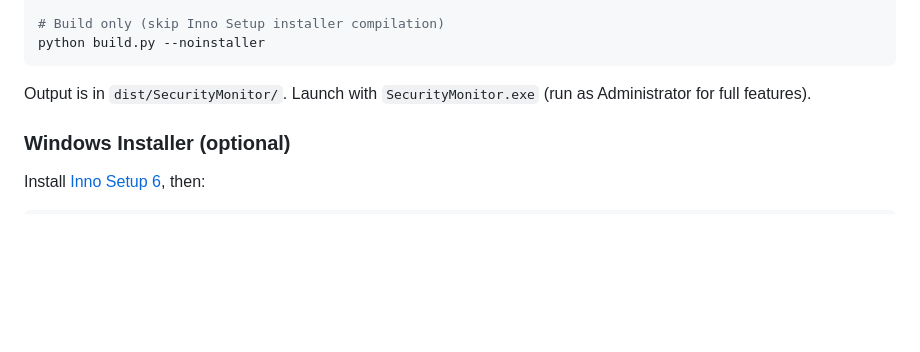
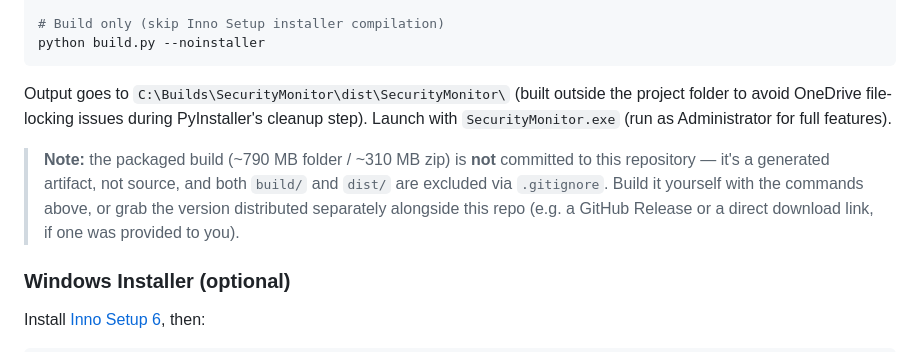
Before and after one commit to samuelotobo/Cybersecurity-Tool-for-detection-and-prevention-of-adversarial-attacks-using-machine-learning-and-Ai, a Markdown page: README.md, the part around the change. GitHub-like rendering; blank space fills up the shorter version.

Commit message:
Document the packaged build's location and note it's not versioned
build.py builds to C:\Builds\SecurityMonitor\dist\ (outside the project) to
avoid OneDrive file-locking, not the project-relative dist/SecurityMonitor/
the README previously claimed. Also note that the ~790 MB build output is
a generated artifact excluded via .gitignore, not something to expect in
the repo — build it locally or grab it from wherever it's distributed
separately.

Co-Authored-By: Claude Sonnet 5 <noreply@anthropic.com>

````diff
--- a/README.md
+++ b/README.md
@@ -132,7 +132,15 @@ python build.py --onefile
 python build.py --noinstaller
 ```
 
-Output is in `dist/SecurityMonitor/`. Launch with `SecurityMonitor.exe` (run as Administrator for full features).
+Output goes to `C:\Builds\SecurityMonitor\dist\SecurityMonitor\` (built outside the
+project folder to avoid OneDrive file-locking issues during PyInstaller's cleanup
+step). Launch with `SecurityMonitor.exe` (run as Administrator for full features).
+
+> **Note:** the packaged build (~790 MB folder / ~310 MB zip) is **not** committed to
+> this repository — it's a generated artifact, not source, and both `build/` and
+> `dist/` are excluded via `.gitignore`. Build it yourself with the commands above,
+> or grab the version distributed separately alongside this repo (e.g. a GitHub
+> Release or a direct download link, if one was provided to you).
 
 ### Windows Installer (optional)
 
````
